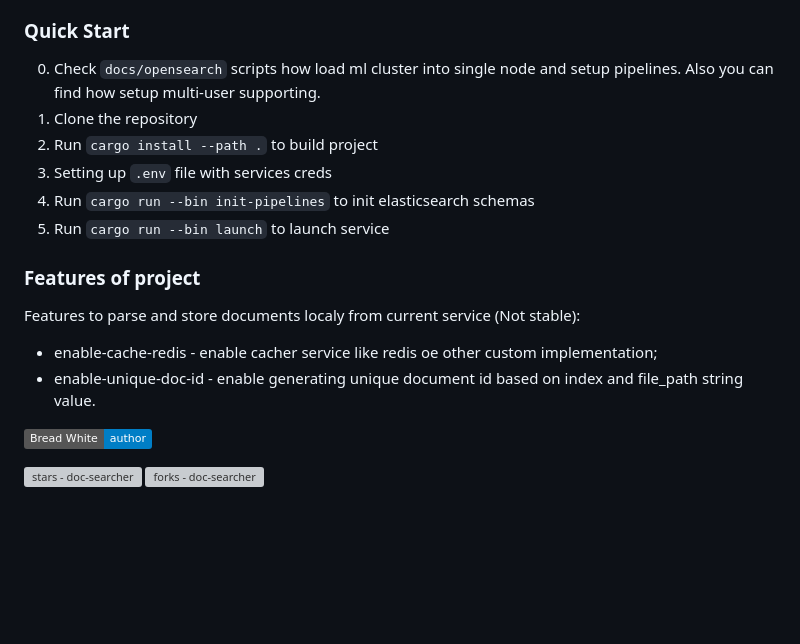
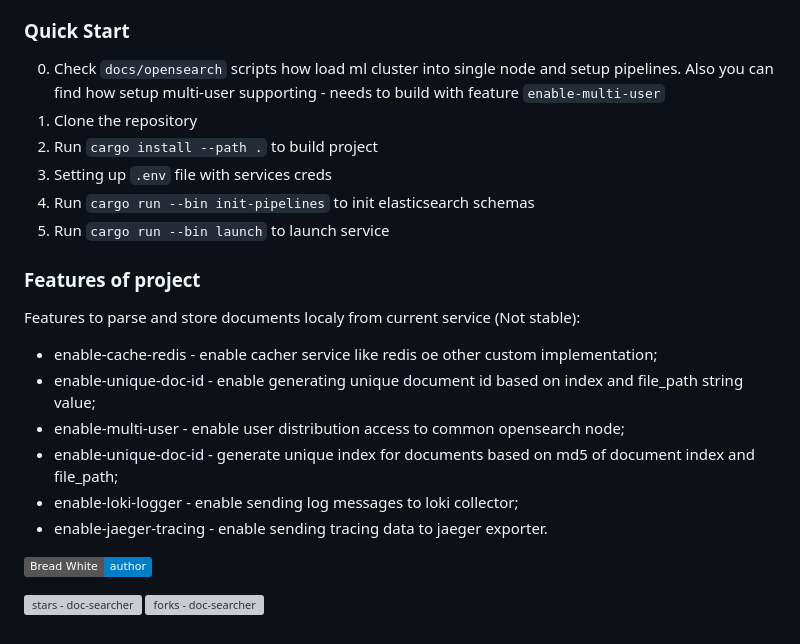
Before and after one commit to breadrock1/doc-searcher, a Markdown page: README.md, the part around the change. Rendered like a GitHub page; badges without logos; blank space fills up the shorter version; grey boxes are pictures that could not be loaded.

Commit message:
chore: updated README.md file

```diff
--- a/README.md
+++ b/README.md
@@ -52,7 +52,7 @@ These instructions will get you a copy of the project up and running on your loc
 
 ### Quick Start
 
-0. Check `docs/opensearch` scripts how load ml cluster into single node and setup pipelines. Also you can find how setup multi-user supporting.
+0. Check `docs/opensearch` scripts how load ml cluster into single node and setup pipelines. Also you can find how setup multi-user supporting - needs to build with feature `enable-multi-user`
 1. Clone the repository
 2. Run `cargo install --path .` to build project
 3. Setting up `.env` file with services creds
@@ -63,7 +63,11 @@ These instructions will get you a copy of the project up and running on your loc
 
 Features to parse and store documents localy from current service (Not stable):
  - enable-cache-redis    - enable cacher service like redis oe other custom implementation;
- - enable-unique-doc-id  - enable generating unique document id based on index and file_path string value.
+ - enable-unique-doc-id  - enable generating unique document id based on index and file_path string value;
+ - enable-multi-user     - enable user distribution access to common opensearch node;
+ - enable-unique-doc-id  - generate unique index for documents based on md5 of document index and file_path;
+ - enable-loki-logger    - enable sending log messages to loki collector;
+ - enable-jaeger-tracing - enable sending tracing data to jaeger exporter.
 
 [![Bread White - doc-searcher](https://img.shields.io/static/v1?label=Bread%20White&message=author&color=blue&logo=github)](https://github.com/breadrock1/doc-searcher)
 
```
